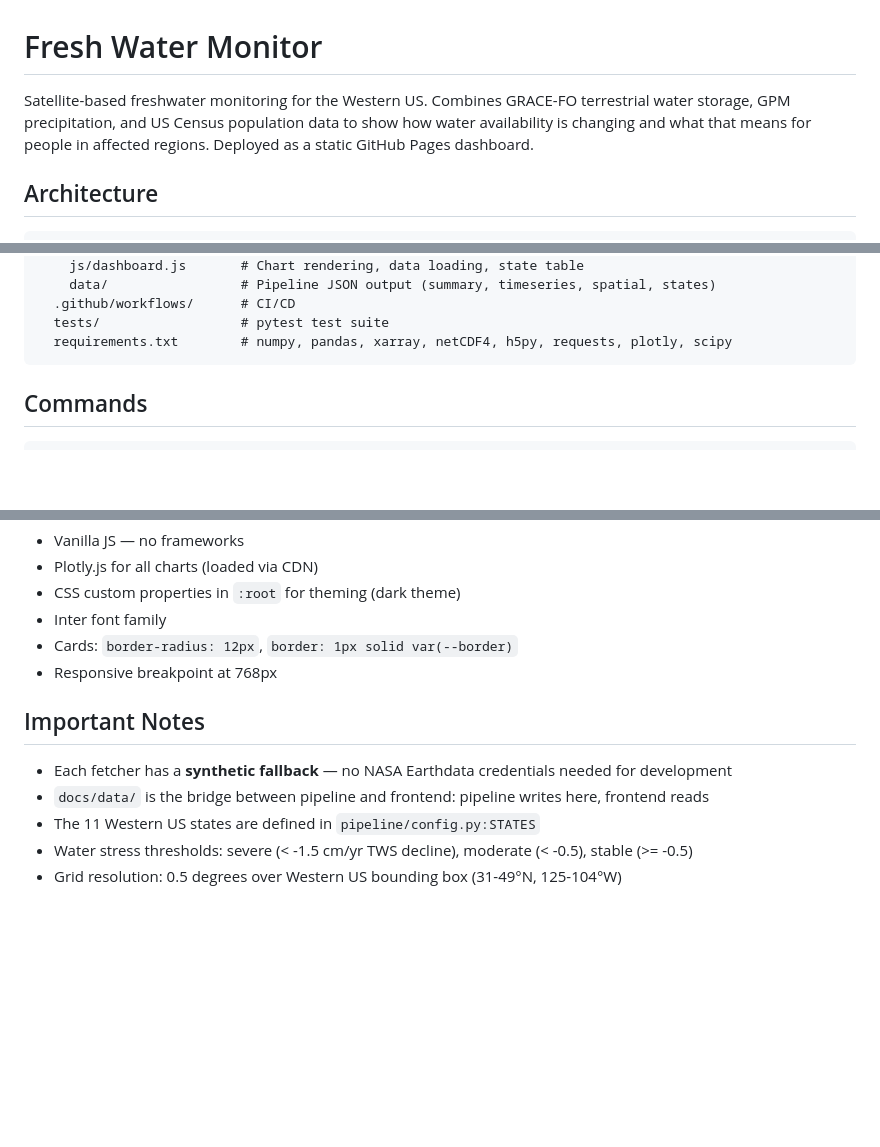
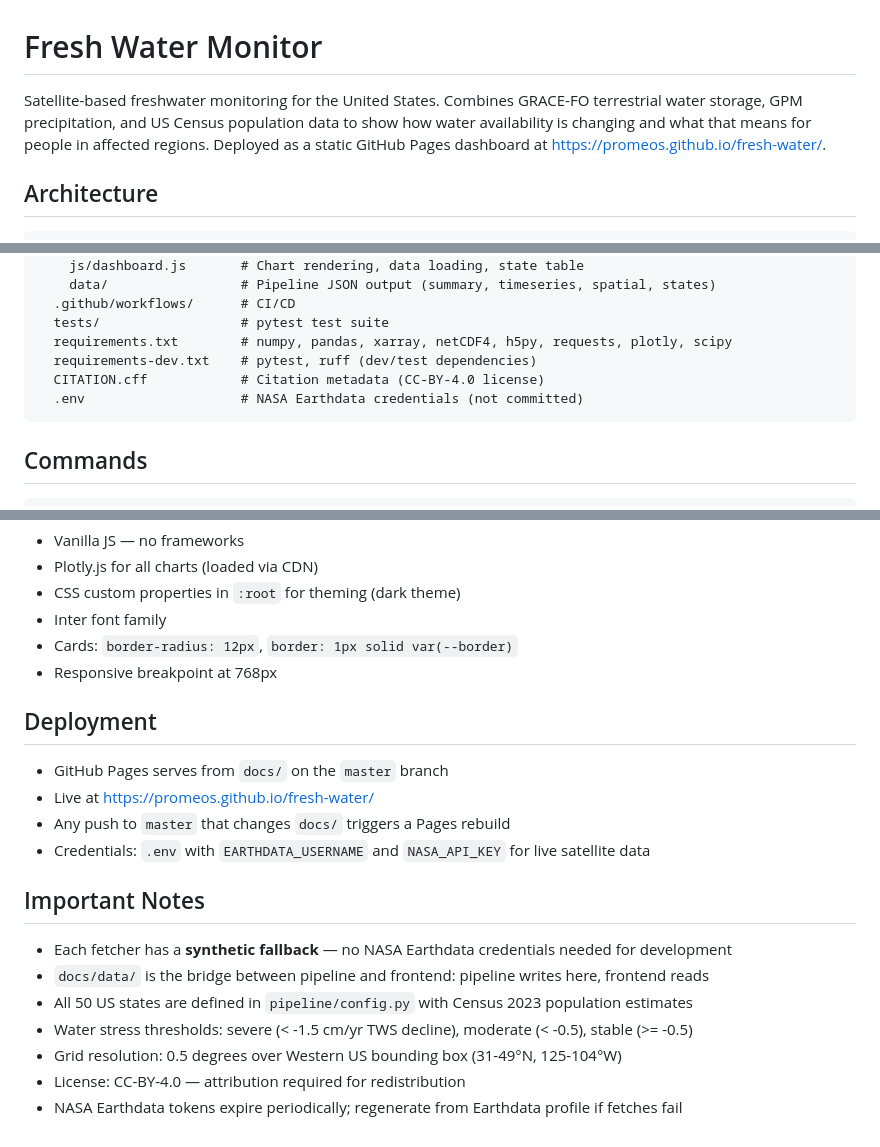
Before and after one commit to Promeos/fresh-water, a Markdown page: CLAUDE.md, 3 parts joined by grey strips. GitHub-like rendering; blank space fills up the shorter version.

Commit message:
Update CLAUDE.md with deployment info, corrected scope, and license details
Co-Authored-By: Claude Opus 4.6 (1M context) <noreply@anthropic.com>

````diff
--- a/CLAUDE.md
+++ b/CLAUDE.md
@@ -1,6 +1,6 @@
 # Fresh Water Monitor
 
-Satellite-based freshwater monitoring for the Western US. Combines GRACE-FO terrestrial water storage, GPM precipitation, and US Census population data to show how water availability is changing and what that means for people in affected regions. Deployed as a static GitHub Pages dashboard.
+Satellite-based freshwater monitoring for the United States. Combines GRACE-FO terrestrial water storage, GPM precipitation, and US Census population data to show how water availability is changing and what that means for people in affected regions. Deployed as a static GitHub Pages dashboard at https://promeos.github.io/fresh-water/.
 
 ## Architecture
 
@@ -21,6 +21,9 @@ fresh-water/
   .github/workflows/      # CI/CD
   tests/                  # pytest test suite
   requirements.txt        # numpy, pandas, xarray, netCDF4, h5py, requests, plotly, scipy
+  requirements-dev.txt    # pytest, ruff (dev/test dependencies)
+  CITATION.cff            # Citation metadata (CC-BY-4.0 license)
+  .env                    # NASA Earthdata credentials (not committed)
 ```
 
 ## Commands
@@ -73,10 +76,19 @@ Pipeline outputs 4 JSON files to `docs/data/`:
 - Cards: `border-radius: 12px`, `border: 1px solid var(--border)`
 - Responsive breakpoint at 768px
 
+## Deployment
+
+- GitHub Pages serves from `docs/` on the `master` branch
+- Live at https://promeos.github.io/fresh-water/
+- Any push to `master` that changes `docs/` triggers a Pages rebuild
+- Credentials: `.env` with `EARTHDATA_USERNAME` and `NASA_API_KEY` for live satellite data
+
 ## Important Notes
 
 - Each fetcher has a **synthetic fallback** — no NASA Earthdata credentials needed for development
 - `docs/data/` is the bridge between pipeline and frontend: pipeline writes here, frontend reads
-- The 11 Western US states are defined in `pipeline/config.py:STATES`
+- All 50 US states are defined in `pipeline/config.py` with Census 2023 population estimates
 - Water stress thresholds: severe (< -1.5 cm/yr TWS decline), moderate (< -0.5), stable (>= -0.5)
 - Grid resolution: 0.5 degrees over Western US bounding box (31-49°N, 125-104°W)
+- License: CC-BY-4.0 — attribution required for redistribution
+- NASA Earthdata tokens expire periodically; regenerate from Earthdata profile if fetches fail
````
